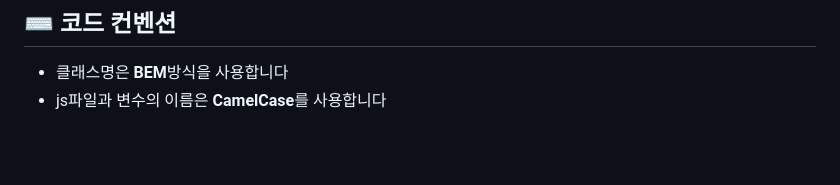
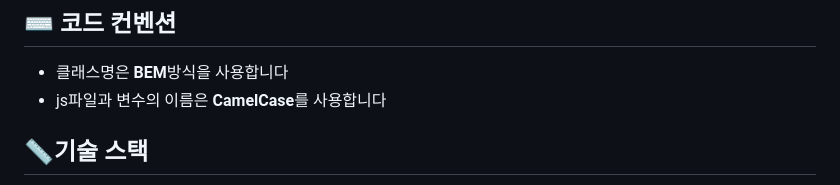
Before and after one commit to TEAM-FIGHTING/LAB20-Vanilla-JS, a Markdown page: README.md, the part around the change printed below. GitHub-like rendering; blank space fills up the shorter version.

```diff
--- a/README.md
+++ b/README.md
@@ -52,6 +52,9 @@
 <li>클래스명은 <strong>BEM</strong>방식을 사용합니다</li>
 <li>js파일과 변수의 이름은 <strong>CamelCase</strong>를 사용합니다 </li>
 </ul>
+
+
+## 📏기술 스택
 <div style="display:flex">
 <img src="https://img.shields.io/badge/JavaScript-F7DF1E?style=flat-square&logo=JavaScript&logoColor=black"/>
 <img src="https://img.shields.io/badge/CSS3-1572B6?style=flat-square&logo=CSS3&logoColor=white"/>
```
Also changed, not shown: other parts of README.md (+1 -0 lines).
